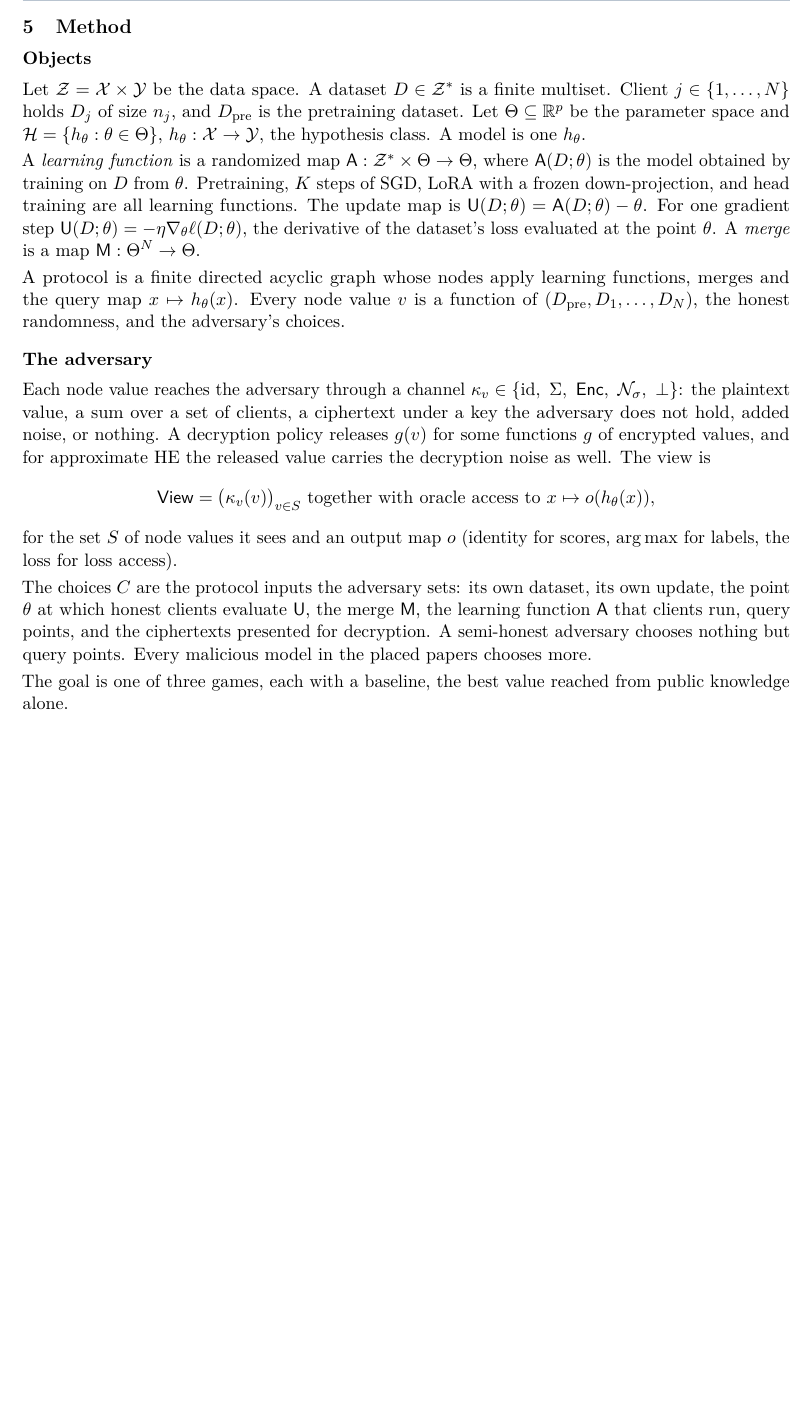
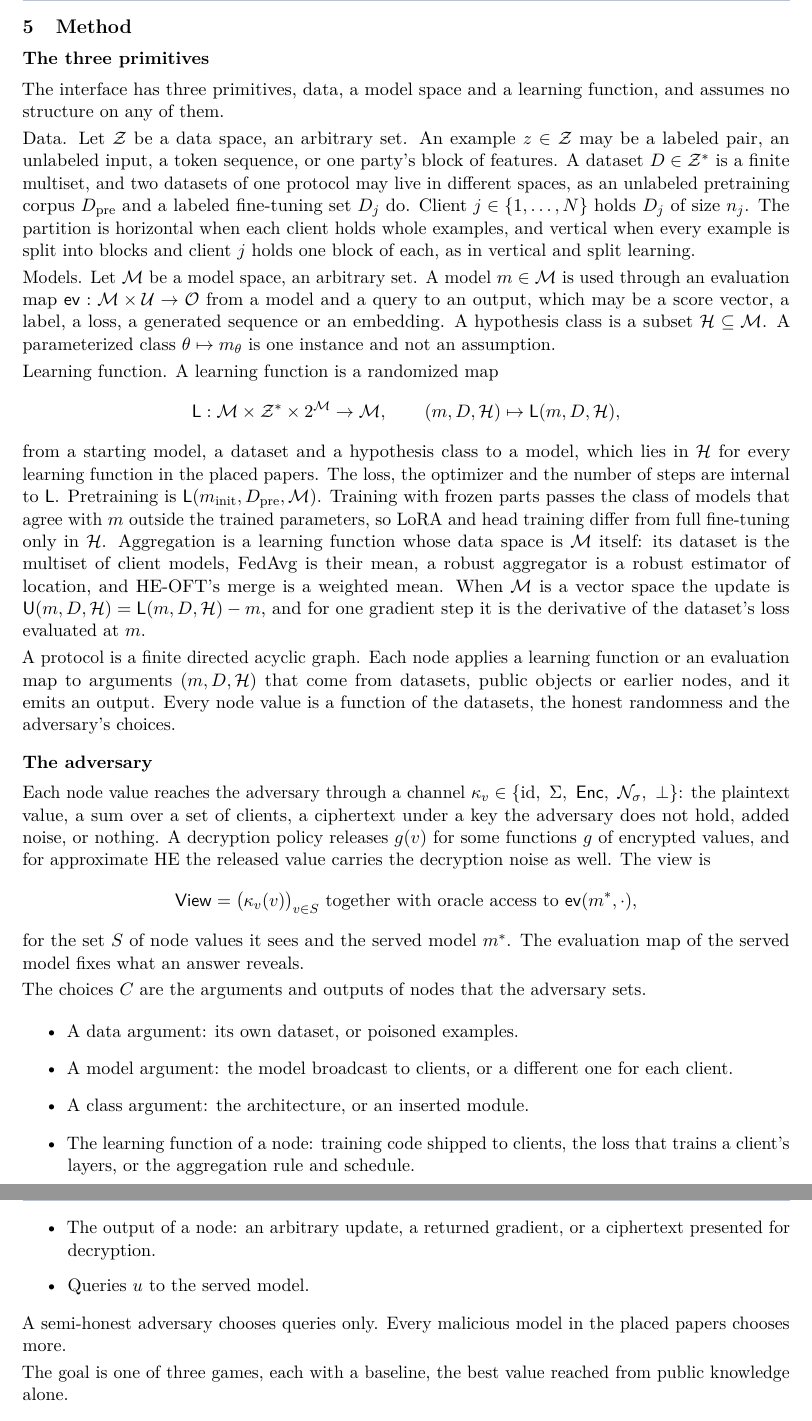
Before and after one commit to hkanpak21/HE-ML, a LaTeX document (lib/reports/src/2026-10-16-halil-adversary-interface.tex): part of page 2 of 4 before the commit and two parts of pages 2 and 3 of 4 after it, the two joined at a grey line, cut so that both start at the same text, the shorter picture padded with empty space. Compiled offline with pdfLaTeX.

Commit message:
Generalize the adversary interface to data, model space and learning function
The interface now has three primitives with no structure assumed on any of
them. An example is a point of an arbitrary data space, so no labels are
assumed (Halil's ruling: never X x Y). A model is an element of an arbitrary
model space, used only through an evaluation map. A learning function maps a
starting model, a dataset and a hypothesis class to a model, so frozen parts
are a smaller class and aggregation is a learning function on client models.
Every adversary choice is a node argument, a node output, or a query.

CONTEXT.md takes the new terms and symbols. The pretraining dataset stays
D_pre, apart from HE-OFT's D_0 and D_1. The report is rebuilt, four pages.

Co-Authored-By: Claude Opus 5.5 <noreply@anthropic.com>

```diff
--- a/lib/reports/src/2026-10-16-halil-adversary-interface.tex
+++ b/lib/reports/src/2026-10-16-halil-adversary-interface.tex
@@ -18,10 +18,9 @@
 \lrstatus{draft}          % draft | reviewed | final
 
 \newcommand{\Z}{\mathcal{Z}}
-\newcommand{\Th}{\Theta}
+\newcommand{\Mc}{\mathcal{M}}
+\newcommand{\Lf}{\mathsf{L}}
 \newcommand{\Hc}{\mathcal{H}}
-\newcommand{\A}{\mathsf{A}}
-\newcommand{\M}{\mathsf{M}}
 \newcommand{\U}{\mathsf{U}}
 \newcommand{\Enc}{\mathsf{Enc}}
 \newcommand{\View}{\mathsf{View}}
@@ -86,27 +86,47 @@ when $Q$ label queries reach what the shared head reveals, and this is open.
 
 %%----------------------------------------------------------------------------
 \lrmethod
-\subsection*{Objects}
-Let $\Z = \mathcal{X}\times\mathcal{Y}$ be the data space. A dataset
-$D \in \Z^{*}$ is a finite multiset. Client $j \in \{1,\dots,N\}$ holds $D_j$
-of size $n_j$, and $\Dpre$ is the pretraining dataset. Let
-$\Th \subseteq \mathbb{R}^p$ be the parameter space and
-$\Hc = \{h_\theta : \theta \in \Th\}$, $h_\theta : \mathcal{X}\to\mathcal{Y}$,
-the hypothesis class. A model is one $h_\theta$.
+\subsection*{The three primitives}
+The interface has three primitives, data, a model space and a learning
+function, and assumes no structure on any of them.
 
-A \emph{learning function} is a randomized map
-$\A : \Z^{*}\times\Th \to \Th$, where $\A(D;\theta)$ is the model obtained by
-training on $D$ from $\theta$. Pretraining, $K$ steps of SGD, LoRA with a frozen
-down-projection, and head training are all learning functions. The update map
-is $\U(D;\theta) = \A(D;\theta) - \theta$. For one gradient step
-$\U(D;\theta) = -\eta\nabla_\theta \ell(D;\theta)$, the derivative of the
-dataset's loss evaluated at the point $\theta$. A \emph{merge} is a map
-$\M : \Th^{N} \to \Th$.
+Data. Let $\Z$ be a data space, an arbitrary set. An example $z \in \Z$ may be a
+labeled pair, an unlabeled input, a token sequence, or one party's block of
+features. A dataset $D \in \Z^{*}$ is a finite multiset, and two datasets of one
+protocol may live in different spaces, as an unlabeled pretraining corpus
+$\Dpre$ and a labeled fine-tuning set $D_j$ do. Client $j \in \{1,\dots,N\}$
+holds $D_j$ of size $n_j$. The partition is horizontal when each client holds
+whole examples, and vertical when every example is split into blocks and client
+$j$ holds one block of each, as in vertical and split learning.
 
-A protocol is a finite directed acyclic graph whose nodes apply learning
-functions, merges and the query map $x \mapsto h_{\theta}(x)$. Every node value
-$v$ is a function of $(\Dpre, D_1,\dots,D_N)$, the honest randomness, and the
-adversary's choices.
+Models. Let $\Mc$ be a model space, an arbitrary set. A model $m \in \Mc$ is
+used through an evaluation map $\mathsf{ev} : \Mc \times \mathcal{U} \to
+\mathcal{O}$ from a model and a query to an output, which may be a score vector,
+a label, a loss, a generated sequence or an embedding. A hypothesis class is a
+subset $\Hc \subseteq \Mc$. A parameterized class $\theta \mapsto m_\theta$ is
+one instance and not an assumption.
+
+Learning function. A learning function is a randomized map
+\[
+\Lf : \Mc \times \Z^{*} \times 2^{\Mc} \to \Mc, \qquad (m, D, \Hc) \mapsto \Lf(m, D, \Hc),
+\]
+from a starting model, a dataset and a hypothesis class to a model, which lies
+in $\Hc$ for every learning function in the placed papers. The loss, the
+optimizer and the number of steps are internal to $\Lf$. Pretraining is
+$\Lf(m_{\mathrm{init}}, \Dpre, \Mc)$. Training with frozen parts passes the class
+of models that agree with $m$ outside the trained parameters, so LoRA and head
+training differ from full fine-tuning only in $\Hc$. Aggregation is a learning
+function whose data space is $\Mc$ itself: its dataset is the multiset of client
+models, FedAvg is their mean, a robust aggregator is a robust estimator of
+location, and HE-OFT's merge is a weighted mean. When $\Mc$ is a vector space
+the update is $\U(m,D,\Hc) = \Lf(m,D,\Hc) - m$, and for one gradient step it is
+the derivative of the dataset's loss evaluated at $m$.
+
+A protocol is a finite directed acyclic graph. Each node applies a learning
+function or an evaluation map to arguments $(m, D, \Hc)$ that come from
+datasets, public objects or earlier nodes, and it emits an output. Every node
+value is a function of the datasets, the honest randomness and the adversary's
+choices.
 
 \subsection*{The adversary}
 Each node value reaches the adversary through a channel
@@ -116,16 +136,25 @@ adversary does not hold, added noise, or nothing. A decryption policy releases
 $g(v)$ for some functions $g$ of encrypted values, and for approximate HE the
 released value carries the decryption noise as well. The view is
 \[
-\View = \bigl(\kappa_v(v)\bigr)_{v\in S}\ \text{together with oracle access to } x \mapsto o(h_{\theta}(x)),
+\View = \bigl(\kappa_v(v)\bigr)_{v\in S}\ \text{together with oracle access to } \mathsf{ev}(m^{*}, \cdot),
 \]
-for the set $S$ of node values it sees and an output map $o$ (identity for
-scores, $\arg\max$ for labels, the loss for loss access).
+for the set $S$ of node values it sees and the served model $m^{*}$. The
+evaluation map of the served model fixes what an answer reveals.
 
-The choices $C$ are the protocol inputs the adversary sets: its own dataset,
-its own update, the point $\theta$ at which honest clients evaluate $\U$, the
-merge $\M$, the learning function $\A$ that clients run, query points, and the
-ciphertexts presented for decryption. A semi-honest adversary chooses nothing
-but query points. Every malicious model in the placed papers chooses more.
+The choices $C$ are the arguments and outputs of nodes that the adversary sets.
+\begin{itemize}
+\item A data argument: its own dataset, or poisoned examples.
+\item A model argument: the model broadcast to clients, or a different one for
+  each client.
+\item A class argument: the architecture, or an inserted module.
+\item The learning function of a node: training code shipped to clients, the
+  loss that trains a client's layers, or the aggregation rule and schedule.
+\item The output of a node: an arbitrary update, a returned gradient, or a
+  ciphertext presented for decryption.
+\item Queries $u$ to the served model.
+\end{itemize}
+A semi-honest adversary chooses queries only. Every malicious model in the
+placed papers chooses more.
 
 The goal is one of three games, each with a baseline, the best value reached
 from public knowledge alone.
```
Also changed, not shown: CONTEXT.md (+16 -7 lines), lib/reports/2026-10-16-halil-adversary-interface.pdf, lib/reports/src/2026-10-16-halil-adversary-interface.tex (108 more changed lines).
